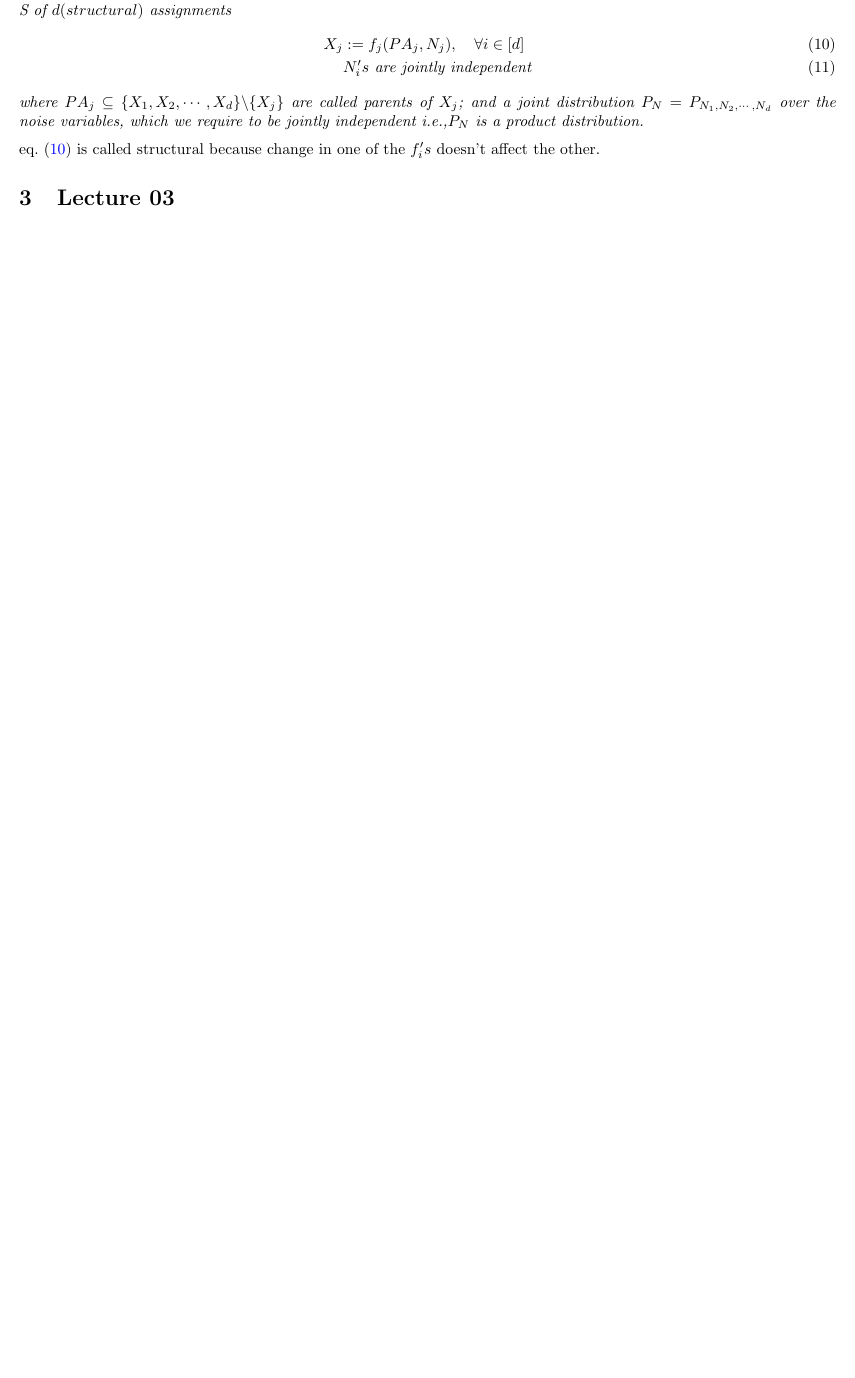
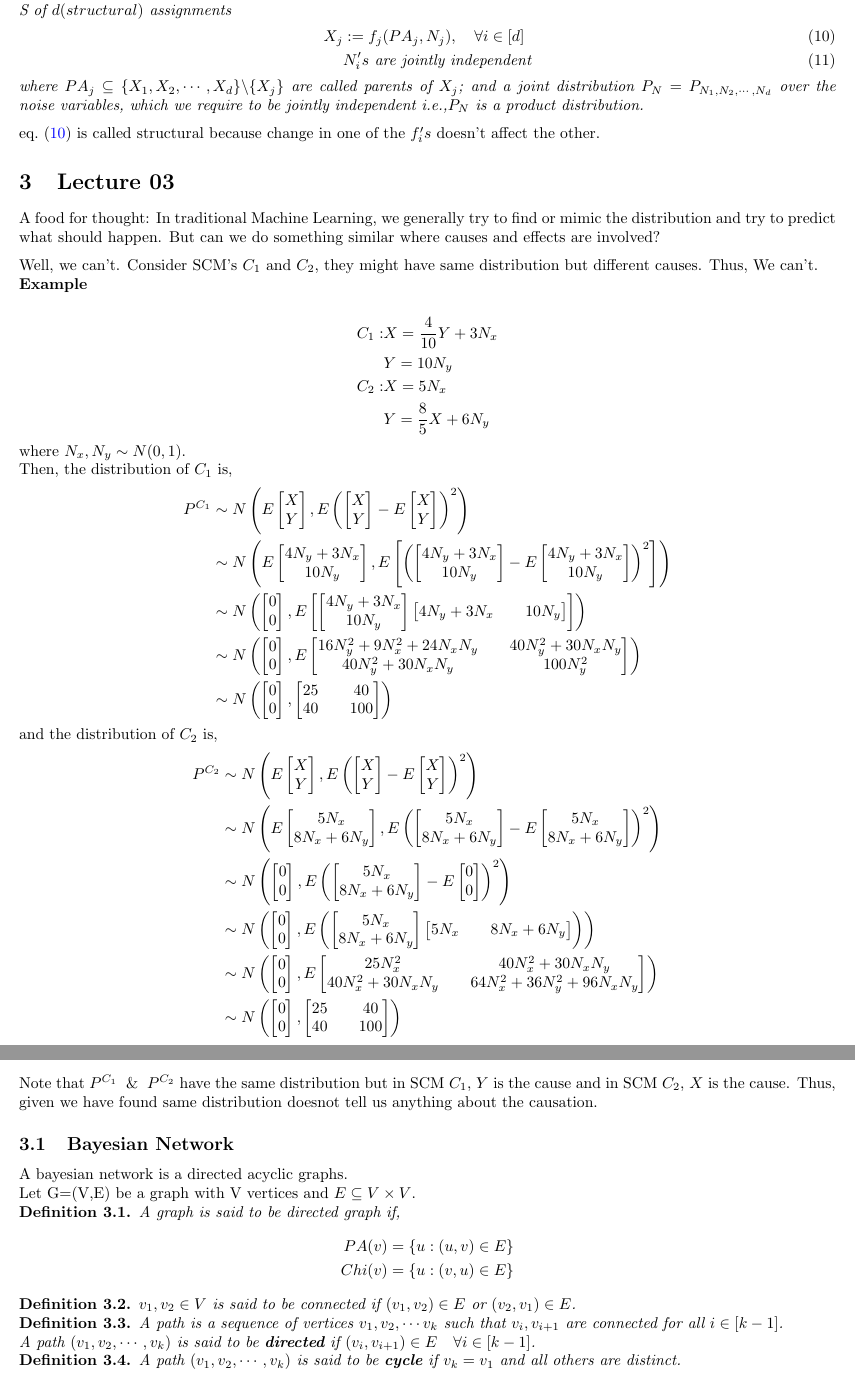
Before and after one commit to sahil-chaudhary/E1-225-Introduction-to-Causality-Models, a LaTeX document (main.tex): part of page 4 of 4 before the commit and two parts of pages 4 and 5 of 5 after it, the two joined at a grey line, cut so that both start at the same text, the shorter picture padded with empty space. Compiled offline with pdfLaTeX.

Commit message:
added bayesian network

```diff
--- a/main.tex
+++ b/main.tex
@@ -200,6 +200,141 @@
     \cref{eq:Structural} is called structural because change in one of the $f_i's$ doesn't affect the other.
 
     \section{Lecture 03}
+    A food for thought: In traditional Machine Learning, we generally try to find or mimic the distribution and try to predict what should happen. But can we do something similar where causes and effects are involved?
+
+    Well, we can't. Consider SCM's $C_1$ and $C_2$, they might have same distribution but different causes. Thus, We can't.\\
+    \textbf{Example}\\
+    \begin{align*}
+        C_1: & X=\frac{4}{10}Y+3N_x\\
+        &Y=10N_y\\
+        C_2: &X=5N_x\\
+        &Y=\frac{8}{5}X+6N_y
+    \end{align*}
+    where $N_x,N_y \sim N(0,1)$.\\
+    Then, the distribution of $C_1$ is,
+    \begin{align*}
+        P^{C_1} &\sim N\left(E\begin{bmatrix}
+            X \\
+            Y
+        \end{bmatrix}, E \left ( \begin{bmatrix}
+            X\\ Y
+        \end{bmatrix}-E\begin{bmatrix}
+            X \\
+            Y
+        \end{bmatrix}\right)^2\right)\\
+        &\sim N \left ( E\begin{bmatrix}
+            4N_y + 3N_x\\
+            10N_y
+        \end{bmatrix}, E\left[ \left ( \begin{bmatrix}
+           4N_y + 3N_x\\
+            10N_y
+        \end{bmatrix}-E \begin{bmatrix}
+           4N_y + 3N_x\\
+            10N_y
+        \end{bmatrix}\right )^2\right]\right)\\
+        &\sim N \left ( \begin{bmatrix}
+            0\\0
+        \end{bmatrix},E\left[ \begin{bmatrix}
+           4N_y + 3N_x\\
+            10N_y
+        \end{bmatrix}\begin{bmatrix}
+           4N_y + 3N_x &&
+            10N_y
+        \end{bmatrix}\right]\right )\\
+        & \sim N \left ( \begin{bmatrix}
+            0\\0
+        \end{bmatrix},E  \begin{bmatrix}
+            16N_y^2+9N_x^2+24N_xN_y  && 40N_y^2 + 30 N_x N_y \\
+            40N_y^2 + 30 N_x N_y && 100N_y^2
+        \end{bmatrix}\right )\\
+        & \sim N \left (\begin{bmatrix}
+            0 \\
+            0
+        \end{bmatrix}, \begin{bmatrix}
+            25 && 40\\
+            40 && 100
+        \end{bmatrix} \right )
+    \end{align*}
+    and the distribution of $C_2$ is,
+    \begin{align*}
+        P^{C_2} &\sim N\left(E\begin{bmatrix}
+            X \\
+            Y
+        \end{bmatrix}, E \left ( \begin{bmatrix}
+            X\\ Y
+        \end{bmatrix}-E\begin{bmatrix}
+            X \\
+            Y
+        \end{bmatrix}\right)^2\right)\\
+        &\sim N \left (E \begin{bmatrix}
+            5N_x\\
+            8N_x +6N_y
+        \end{bmatrix}, E\left (  \begin{bmatrix}
+            5N_x\\
+            8N_x +6N_y
+        \end{bmatrix}-E \begin{bmatrix}
+            5N_x\\
+            8N_x +6N_y
+        \end{bmatrix}\right)^2 \right)\\
+        &\sim N \left ( \begin{bmatrix}
+            0 \\
+            0
+        \end{bmatrix},  E\left (  \begin{bmatrix}
+            5N_x\\
+            8N_x +6N_y
+        \end{bmatrix}-E \begin{bmatrix}
+            0\\
+            0
+        \end{bmatrix}\right)^2\right)\\
+        &\sim N \left ( \begin{bmatrix}
+            0 \\
+            0
+        \end{bmatrix}, E \left ( \begin{bmatrix}
+            5N_x\\
+            8N_x +6N_y
+        \end{bmatrix} \begin{bmatrix}
+            5N_x&&
+            8N_x +6N_y
+        \end{bmatrix} \right ) \right )\\
+        &\sim N \left (\begin{bmatrix}
+            0 \\
+            0
+        \end{bmatrix}, E \begin{bmatrix}
+            25N_x^2 && 40N_x^2+30N_xN_y\\
+            40N_x^2+30N_xN_y && 64N_x^2 + 36N_y^2 + 96N_xN_y
+        \end{bmatrix} \right )\\
+        &\sim N \left ( \begin{bmatrix}
+            0 \\
+            0
+        \end{bmatrix}, \begin{bmatrix}
+            25 && 40 \\
+            40 && 100
+        \end{bmatrix} \right )
+    \end{align*}
+    Note that $P^{C_1} \And P^{C_2}$ have the same distribution but in SCM $C_1$, $Y$ is the cause and in SCM $C_2$, $X$ is the cause. Thus, given we have found same distribution doesnot tell us anything about the causation.
+
+    \subsection{Bayesian Network}
+    A bayesian network is a directed acyclic graphs. \\
+    Let G=(V,E) be a graph with V vertices and $E \subseteq V \times V$.
+    \begin{definition}
+         A graph is said to be directed graph if,
+         \begin{align*}
+             PA(v)&=\{ u: (u,v) \in E\}\\
+             Chi(v)&= \{u:(v,u) \in E\}
+         \end{align*}
+    \end{definition}
+    \begin{definition}
+        $v_1,v_2 \in V$ is said to be connected if $(v_1,v_2) \in E$ or $(v_2,v_1)\in E$.
+    \end{definition}
+    \begin{definition}
+        A path is a sequence of vertices $v_1,v_2,\cdots v_k$ such that $v_i,v_{i+1}$ are connected for all $i \in [k-1]$. \\
+        \noindent
+        A path $(v_1,v_2,\cdots,v_k)$ is said to be \textbf{directed} if $(v_i,v_{i+1}) \in E \quad \forall i \in [k-1] $.
+    \end{definition}
+    \begin{definition}
+        A path $(v_1,v_2,\cdots,v_k)$ is said to be \textbf{cycle} if $v_k=v_1$ and all others are distinct.
+    \end{definition}
+
 %	\bibliographystyle{alpha}
 %	\bibliography{opt-ml}
 
```
